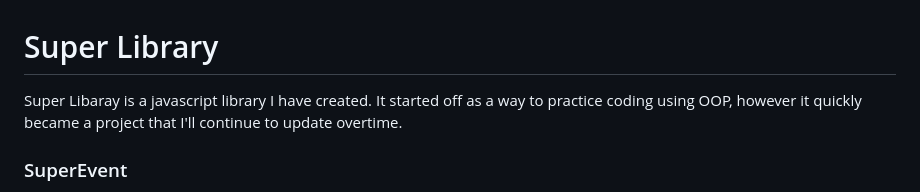
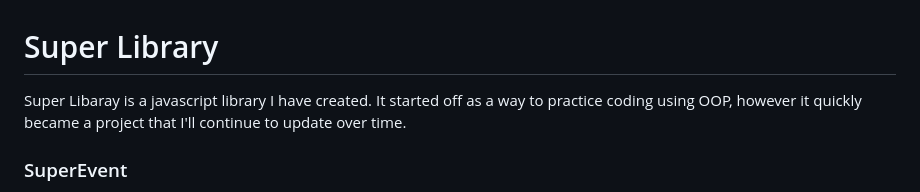
Before and after one commit to Briar-Bear/oop-practice, a Markdown page: README.md, the part around the change. GitHub-like rendering.

Commit message:
fix: corrected spelling

```diff
--- a/README.md
+++ b/README.md
@@ -1,6 +1,6 @@
 # Super Library
 
-Super Libaray is a javascript library I have created. It started off as a way to practice coding using OOP, however it quickly became a project that I'll continue to update overtime.
+Super Libaray is a javascript library I have created. It started off as a way to practice coding using OOP, however it quickly became a project that I'll continue to update over time.
 
 ### SuperEvent
 
```
